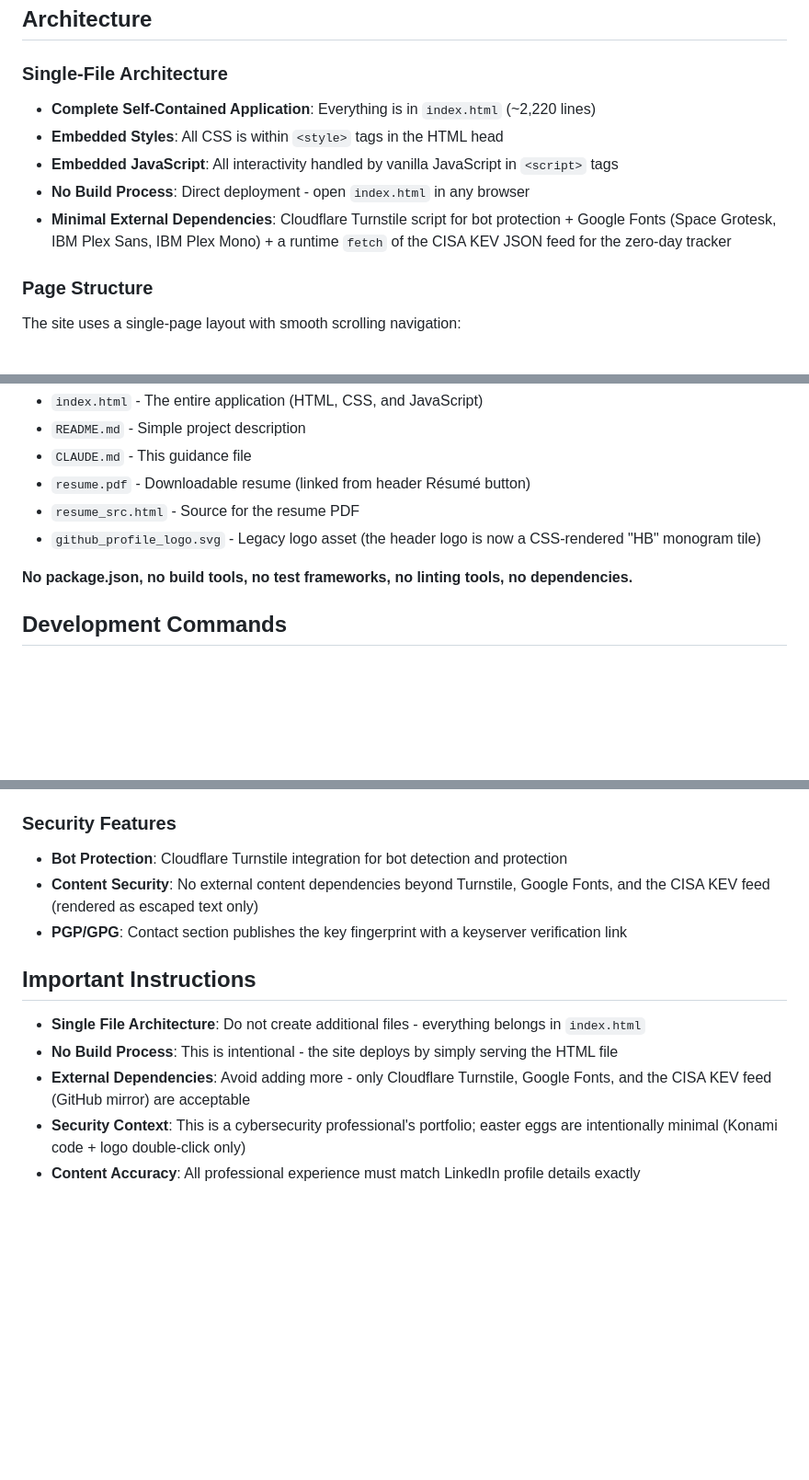
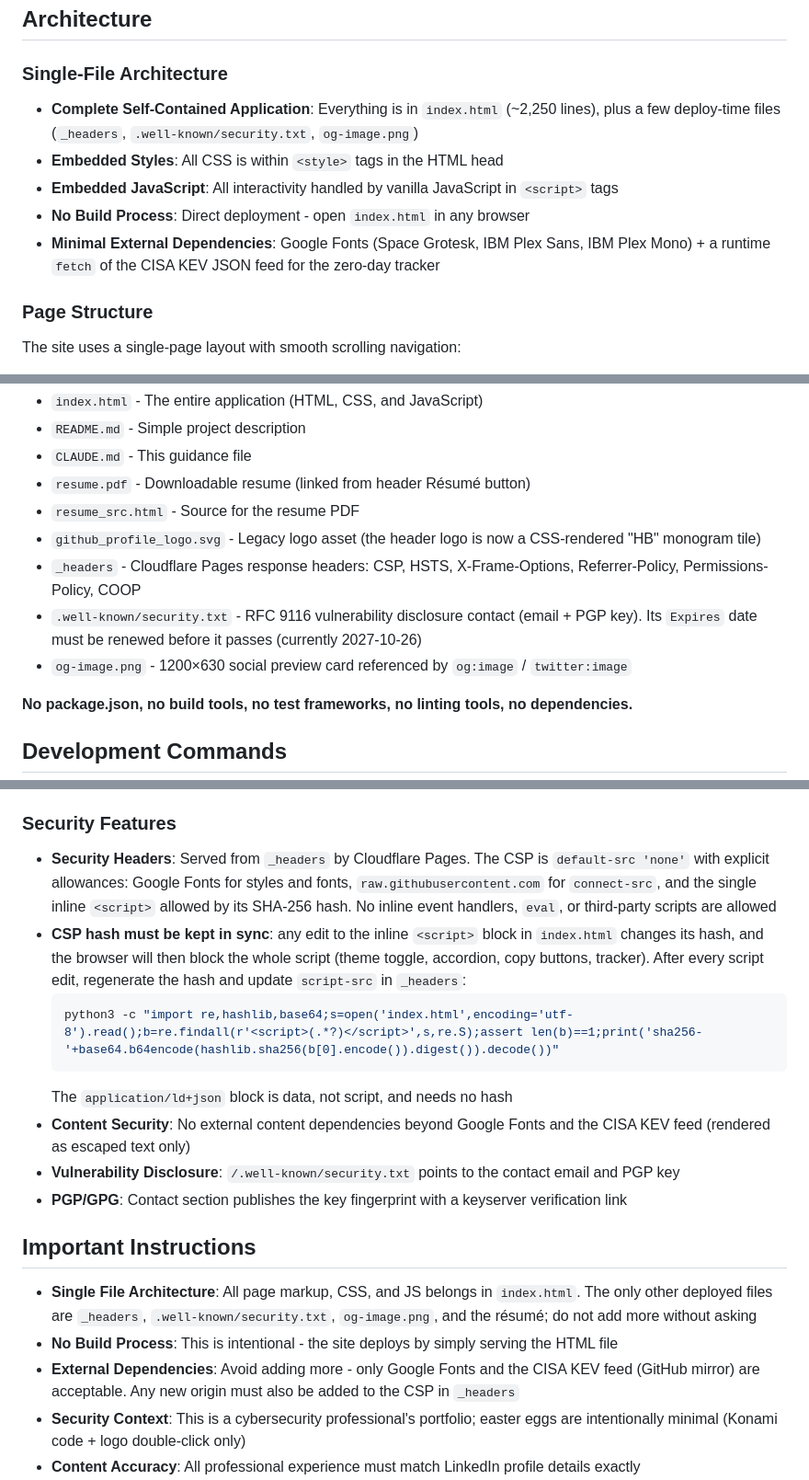
Before and after one commit to hbhetaria2611/knight-portfolio, a Markdown page: CLAUDE.md, 3 parts joined by grey strips. Shown at 92% size. Drawn GitHub-style; blank space fills up the shorter version.

Commit message:
Update CLAUDE.md for headers, CSP hash, and new files
Co-Authored-By: Claude Opus 5.5 <noreply@anthropic.com>
Claude-Session: https://claude.ai/code/session_01ECLMRLju9FKHYNgXQv17Y1

````diff
--- a/CLAUDE.md
+++ b/CLAUDE.md
@@ -9,11 +9,11 @@ This is Knight's Portfolio & Homelab - a personal portfolio website for a securi
 ## Architecture
 
 ### Single-File Architecture
-- **Complete Self-Contained Application**: Everything is in `index.html` (~2,220 lines)
+- **Complete Self-Contained Application**: Everything is in `index.html` (~2,250 lines), plus a few deploy-time files (`_headers`, `.well-known/security.txt`, `og-image.png`)
 - **Embedded Styles**: All CSS is within `<style>` tags in the HTML head
 - **Embedded JavaScript**: All interactivity handled by vanilla JavaScript in `<script>` tags
 - **No Build Process**: Direct deployment - open `index.html` in any browser
-- **Minimal External Dependencies**: Cloudflare Turnstile script for bot protection + Google Fonts (Space Grotesk, IBM Plex Sans, IBM Plex Mono) + a runtime `fetch` of the CISA KEV JSON feed for the zero-day tracker
+- **Minimal External Dependencies**: Google Fonts (Space Grotesk, IBM Plex Sans, IBM Plex Mono) + a runtime `fetch` of the CISA KEV JSON feed for the zero-day tracker
 
 ### Page Structure
 The site uses a single-page layout with smooth scrolling navigation:
@@ -50,6 +50,9 @@ This is an extremely simple project with minimal files:
 - `resume.pdf` - Downloadable resume (linked from header Résumé button)
 - `resume_src.html` - Source for the resume PDF
 - `github_profile_logo.svg` - Legacy logo asset (the header logo is now a CSS-rendered "HB" monogram tile)
+- `_headers` - Cloudflare Pages response headers: CSP, HSTS, X-Frame-Options, Referrer-Policy, Permissions-Policy, COOP
+- `.well-known/security.txt` - RFC 9116 vulnerability disclosure contact (email + PGP key). Its `Expires` date must be renewed before it passes (currently 2027-10-26)
+- `og-image.png` - 1200×630 social preview card referenced by `og:image` / `twitter:image`
 
 **No package.json, no build tools, no test frameworks, no linting tools, no dependencies.**
 
@@ -138,14 +141,20 @@ This is a cybersecurity professional's portfolio emphasizing:
 - **Reduced Motion**: `prefers-reduced-motion` disables animations and smooth scrolling
 
 ### Security Features
-- **Bot Protection**: Cloudflare Turnstile integration for bot detection and protection
-- **Content Security**: No external content dependencies beyond Turnstile, Google Fonts, and the CISA KEV feed (rendered as escaped text only)
+- **Security Headers**: Served from `_headers` by Cloudflare Pages. The CSP is `default-src 'none'` with explicit allowances: Google Fonts for styles and fonts, `raw.githubusercontent.com` for `connect-src`, and the single inline `<script>` allowed by its SHA-256 hash. No inline event handlers, `eval`, or third-party scripts are allowed
+- **CSP hash must be kept in sync**: any edit to the inline `<script>` block in `index.html` changes its hash, and the browser will then block the whole script (theme toggle, accordion, copy buttons, tracker). After every script edit, regenerate the hash and update `script-src` in `_headers`:
+  ```bash
+  python3 -c "import re,hashlib,base64;s=open('index.html',encoding='utf-8').read();b=re.findall(r'<script>(.*?)</script>',s,re.S);assert len(b)==1;print('sha256-'+base64.b64encode(hashlib.sha256(b[0].encode()).digest()).decode())"
+  ```
+  The `application/ld+json` block is data, not script, and needs no hash
+- **Content Security**: No external content dependencies beyond Google Fonts and the CISA KEV feed (rendered as escaped text only)
+- **Vulnerability Disclosure**: `/.well-known/security.txt` points to the contact email and PGP key
 - **PGP/GPG**: Contact section publishes the key fingerprint with a keyserver verification link
 
 ## Important Instructions
-- **Single File Architecture**: Do not create additional files - everything belongs in `index.html`
+- **Single File Architecture**: All page markup, CSS, and JS belongs in `index.html`. The only other deployed files are `_headers`, `.well-known/security.txt`, `og-image.png`, and the résumé; do not add more without asking
 - **No Build Process**: This is intentional - the site deploys by simply serving the HTML file
-- **External Dependencies**: Avoid adding more - only Cloudflare Turnstile, Google Fonts, and the CISA KEV feed (GitHub mirror) are acceptable
+- **External Dependencies**: Avoid adding more - only Google Fonts and the CISA KEV feed (GitHub mirror) are acceptable. Any new origin must also be added to the CSP in `_headers`
 - **Security Context**: This is a cybersecurity professional's portfolio; easter eggs are intentionally minimal (Konami code + logo double-click only)
 - **Content Accuracy**: All professional experience must match LinkedIn profile details exactly
 - **Resume Integration**: Portfolio includes a Résumé download button linking to `/resume.pdf`
````
Also changed, not shown: other parts of CLAUDE.md (+3 -3 lines).
